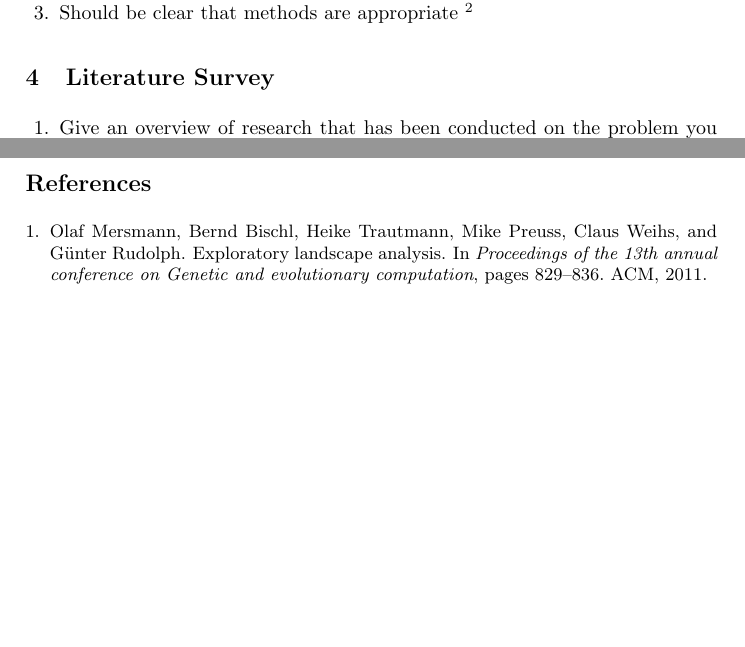
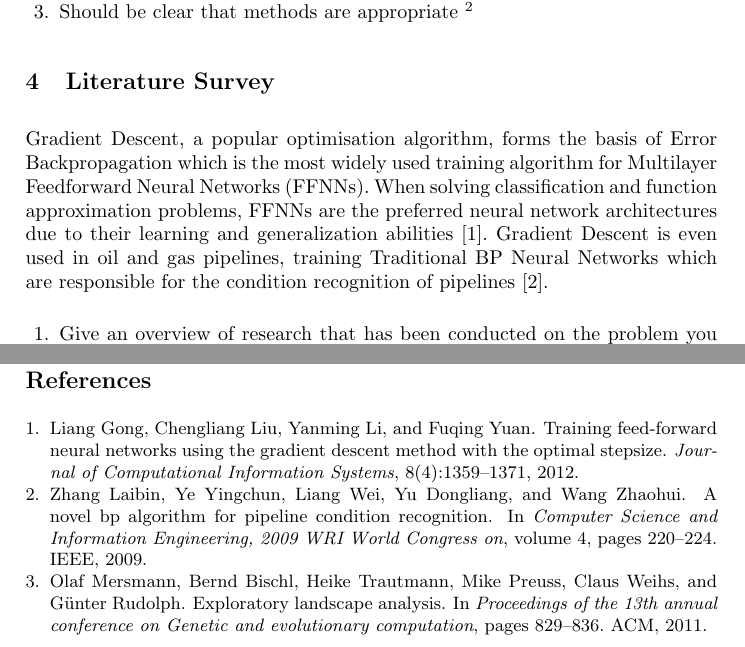
Before and after one commit to RichardOB/COS700ResearchAssignment, a LaTeX thesis (researchpaper.tex): two parts of pages 2 and 3 of 3 before the commit and two parts of pages 2 and 4 of 4 after it, joined at a grey line, cut so that both start at the same text, the shorter picture padded with empty space. Compiled offline with pdfLaTeX.

Commit message:
Add initial Literature Survey paragraph on the uses of Gradient Descent

```diff
--- a/researchpaper.tex
+++ b/researchpaper.tex
@@ -156,6 +156,12 @@ should not be just a cut and paste from the proposal - write it in a more conden
 
 \section{Literature Survey}
 
+Gradient Descent, a popular optimisation algorithm, forms the basis of Error Backpropagation which is
+the most widely used training algorithm for Multilayer Feedforward Neural Networks (FFNNs).
+When solving classification and function approximation problems, FFNNs are the preferred neural network architectures
+due to their learning and generalization abilities \cite{gong2012training}. Gradient Descent is even used in oil and gas pipelines,
+training Traditional BP Neural Networks which are responsible for the condition recognition of pipelines \cite{laibin2009novel}.
+
 \begin{enumerate}
  \item Give an overview of research that has been conducted on the problem you are investigating.\footnote{See Lecture 2}
  \item Only use published references
```
Also changed, not shown: bibfile.bib (+11 -0 lines), researchpaper.bbl (added), 1 other file.
